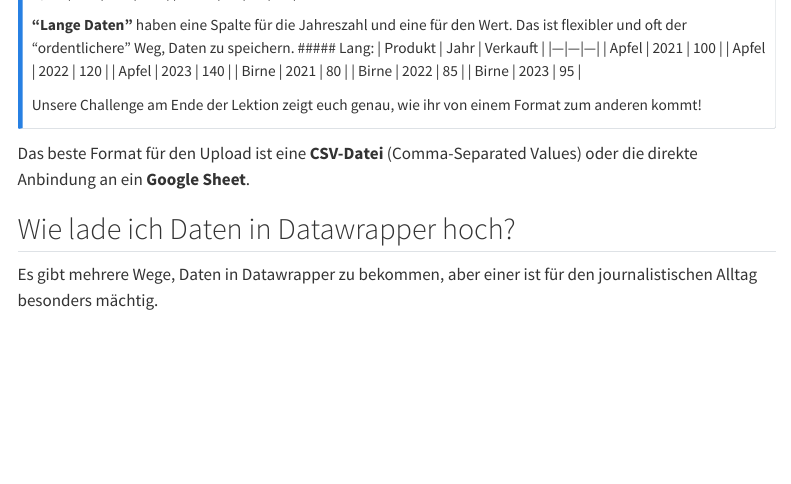
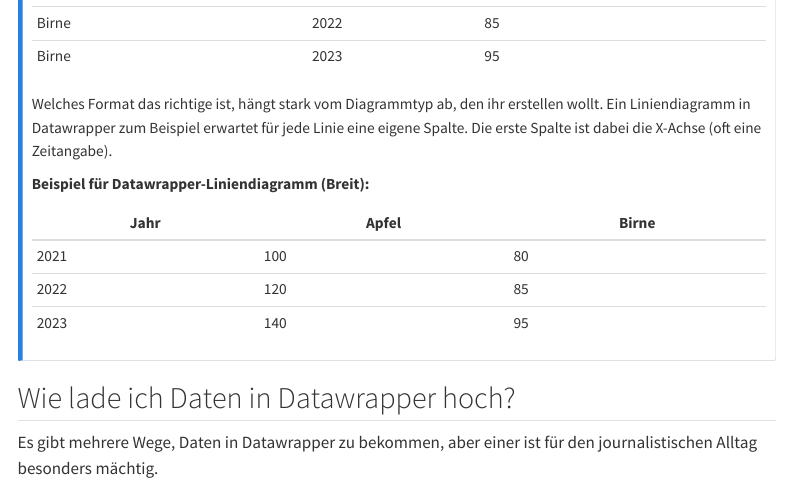
Before and after one commit to RobinKohrs/Chart-Chill, a Quarto document (lektionen/lektion1.qmd): the page in a window 1100 px wide, from 4900 px down before the commit and from 5290 px down after it. Rendered offline with R 4.5, knitr and Pandoc in place of Quarto, with nearby package versions; menus at the side of the page are left out.

Commit message:
wide long data

```diff
--- a/lektionen/lektion1.qmd
+++ b/lektionen/lektion1.qmd
@@ -145,7 +147,9 @@
 | Birne | 80 | 85 | 95 |
 
 **"Lange Daten"** haben eine Spalte für die Jahreszahl und eine für den Wert. Das ist flexibler und oft der "ordentlichere" Weg, Daten zu speichern.
-##### Lang:
+
+**Lang:**
+
 | Produkt | Jahr | Verkauft |
 |---|---|---|
 | Apfel | 2021 | 100 |
@@ -155,10 +159,16 @@
 | Birne | 2022 | 85 |
 | Birne | 2023 | 95 |
 
-Unsere Challenge am Ende der Lektion zeigt euch genau, wie ihr von einem Format zum anderen kommt!
+Welches Format das richtige ist, hängt stark vom Diagrammtyp ab, den ihr erstellen wollt. Ein Liniendiagramm in Datawrapper zum Beispiel erwartet für jede Linie eine eigene Spalte. Die erste Spalte ist dabei die X-Achse (oft eine Zeitangabe).
+
+**Beispiel für Datawrapper-Liniendiagramm (Breit):**
+
+| Jahr | Apfel | Birne |
+|---|---|---|
+| 2021 | 100 | 80 |
+| 2022 | 120 | 85 |
+| 2023 | 140 | 95 |
 :::
-
-Das beste Format für den Upload ist eine **CSV-Datei** (Comma-Separated Values) oder die direkte Anbindung an ein **Google Sheet**.
 
 ## Wie lade ich Daten in Datawrapper hoch?
 
```
Also changed, not shown: erste-schritte.qmd (deleted, +0 -5 lines), docs/search.json, lektionen/lektion1.qmd (4 more changed lines), 3 other files.
